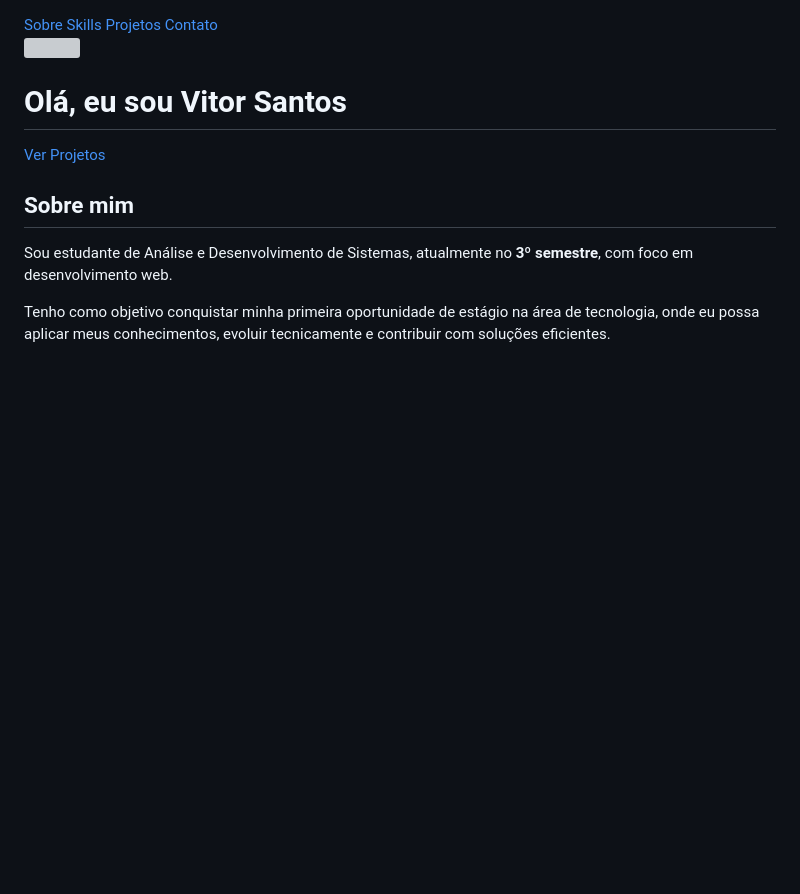
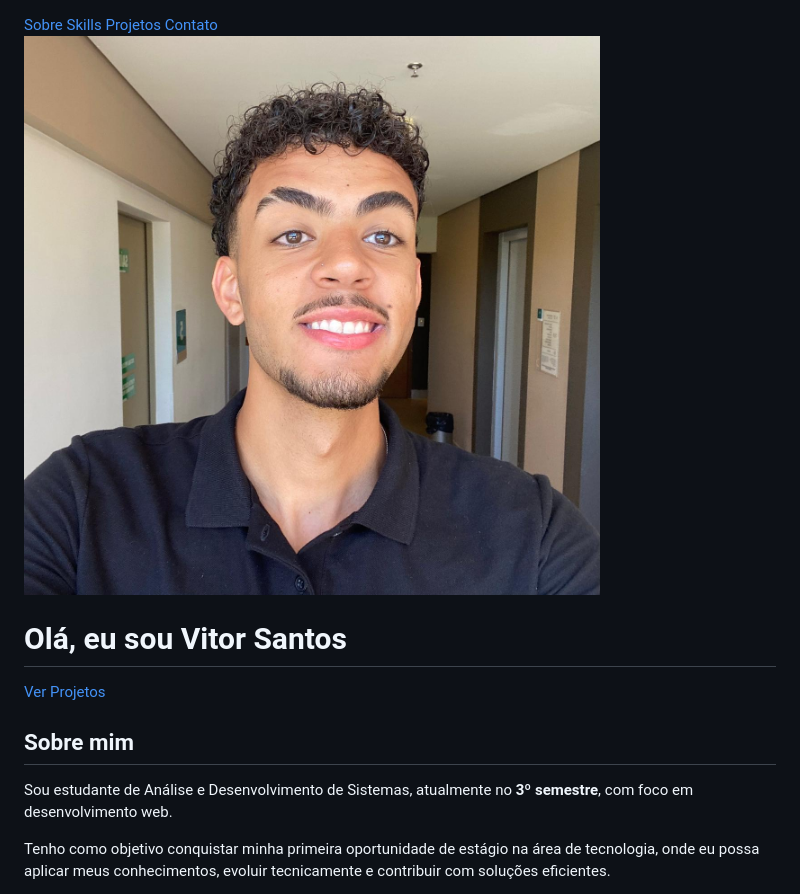
Before and after one commit to santosferreiravitor427-ux/Portfolio-Vitor, a Markdown page: README.md, the part around the change. GitHub-like rendering; blank space fills up the shorter version; grey boxes are pictures that could not be loaded.

```diff
--- a/README.md
+++ b/README.md
@@ -21,7 +21,7 @@
 
 <div class="hero">
 
-<img src="vitor.jpg">
+<img src="vitor.jpeg">
 
 <h1>Olá, eu sou <span>Vitor Santos</span></h1>
 
```
